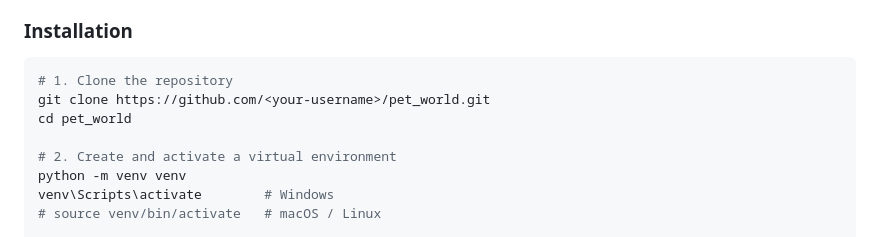
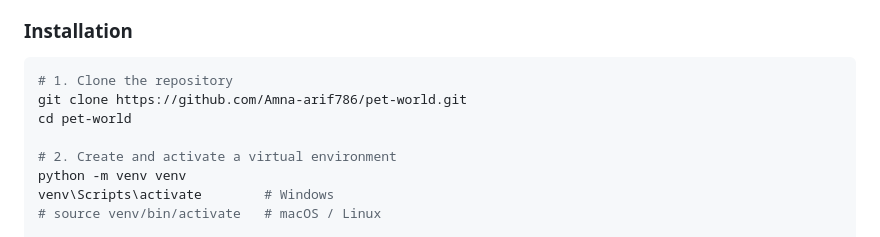
Before and after one commit to Amna-arif786/pet-world, a Markdown page: README.md, the part around the change. GitHub-like rendering.

Commit message:
Update repo link in README

````diff
--- a/README.md
+++ b/README.md
@@ -53,8 +53,8 @@ Built as a portfolio project with Python, Django, and vanilla HTML/CSS/JS.
 
 ```bash
 # 1. Clone the repository
-git clone https://github.com/<your-username>/pet_world.git
-cd pet_world
+git clone https://github.com/Amna-arif786/pet-world.git
+cd pet-world
 
 # 2. Create and activate a virtual environment
 python -m venv venv
````
